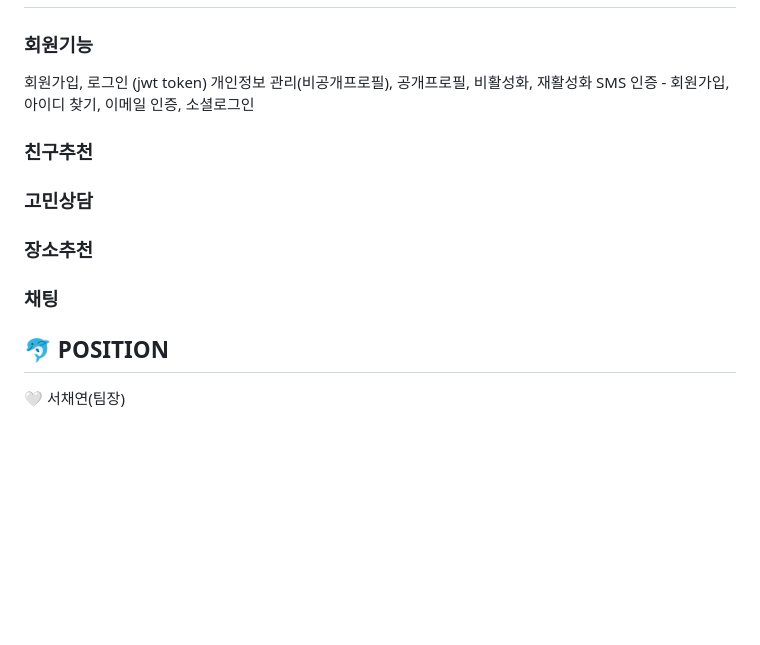
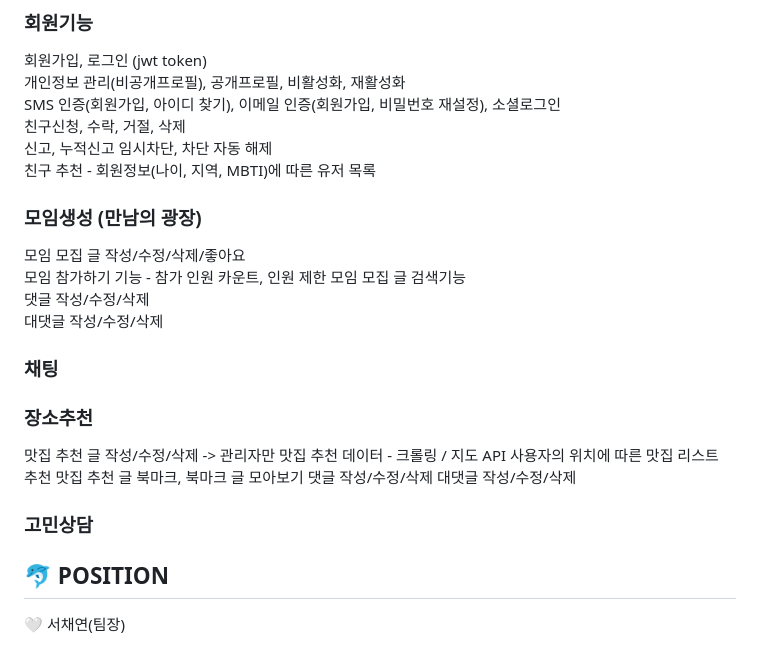
Before and after one commit to ChaeYami/ConnectMe_BE, a Markdown page: README.md, the part around the change. Rendered like a GitHub page; blank space fills up the shorter version.

```diff
--- a/README.md
+++ b/README.md
@@ -44,20 +44,36 @@ https://connectme.co.kr/
 ### 회원기능
 회원가입, 로그인 (jwt token)
 개인정보 관리(비공개프로필), 공개프로필, 비활성화, 재활성화
-SMS 인증 - 회원가입, 아이디 찾기, 이메일 인증, 소셜로그인
+SMS 인증(회원가입, 아이디 찾기), 이메일 인증(회원가입, 비밀번호 재설정), 소셜로그인
+친구신청, 수락, 거절, 삭제
+신고, 누적신고 임시차단, 차단 자동 해제
+친구 추천 - 회원정보(나이, 지역, MBTI)에 따른 유저 목록
+
+
+### 모임생성 (만남의 광장)
+모임 모집 글 작성/수정/삭제/좋아요
+모임 참가하기 기능 - 참가 인원 카운트, 인원 제한
+모임 모집 글 검색기능
+댓글 작성/수정/삭제
+대댓글 작성/수정/삭제
 
 
 
-### 친구추천
+### 채팅
+
+
+
+### 장소추천
+맛집 추천 글 작성/수정/삭제 -> 관리자만
+맛집 추천 데이터 - 크롤링 / 지도 API
+사용자의 위치에 따른 맛집 리스트 추천
+맛집 추천 글 북마크, 북마크 글 모아보기
+댓글 작성/수정/삭제
+대댓글 작성/수정/삭제
 
 
 ### 고민상담
 
-
-### 장소추천
-
-
-### 채팅
 
 🐬 POSITION
 ------
```
